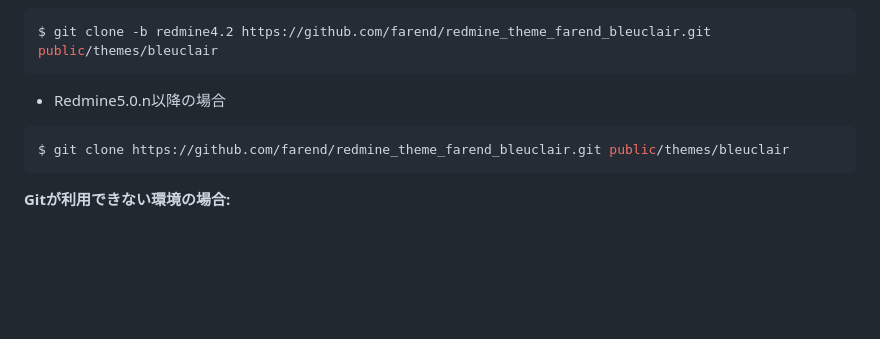
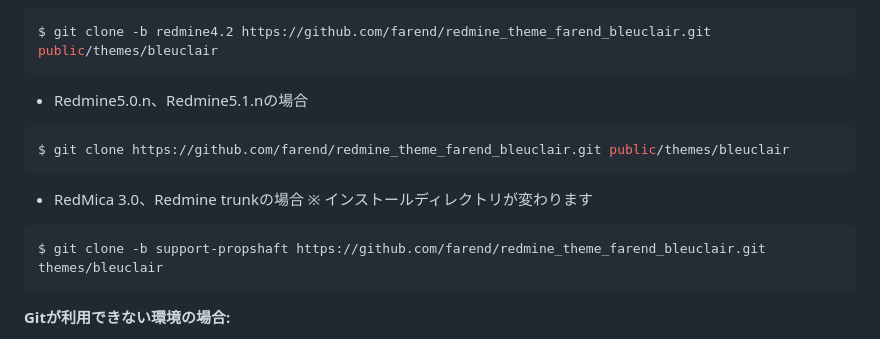
Before and after one commit to farend/redmine_theme_farend_bleuclair, a Markdown page: README.ja.md, the part around the change. Rendered like a GitHub page; blank space fills up the shorter version.

````diff
--- a/README.ja.md
+++ b/README.ja.md
@@ -48,9 +48,14 @@ $ git clone -b redmine4.1 https://github.com/farend/redmine_theme_farend_bleucla
 $ git clone -b redmine4.2 https://github.com/farend/redmine_theme_farend_bleuclair.git public/themes/bleuclair
 ```
 
-- Redmine5.0.n以降の場合
+- Redmine5.0.n、Redmine5.1.nの場合
 ```bash
 $ git clone https://github.com/farend/redmine_theme_farend_bleuclair.git public/themes/bleuclair
+```
+
+- RedMica 3.0、Redmine trunkの場合 ※ インストールディレクトリが変わります
+```bash
+$ git clone -b support-propshaft https://github.com/farend/redmine_theme_farend_bleuclair.git themes/bleuclair
 ```
 
 **Gitが利用できない環境の場合:**
````
